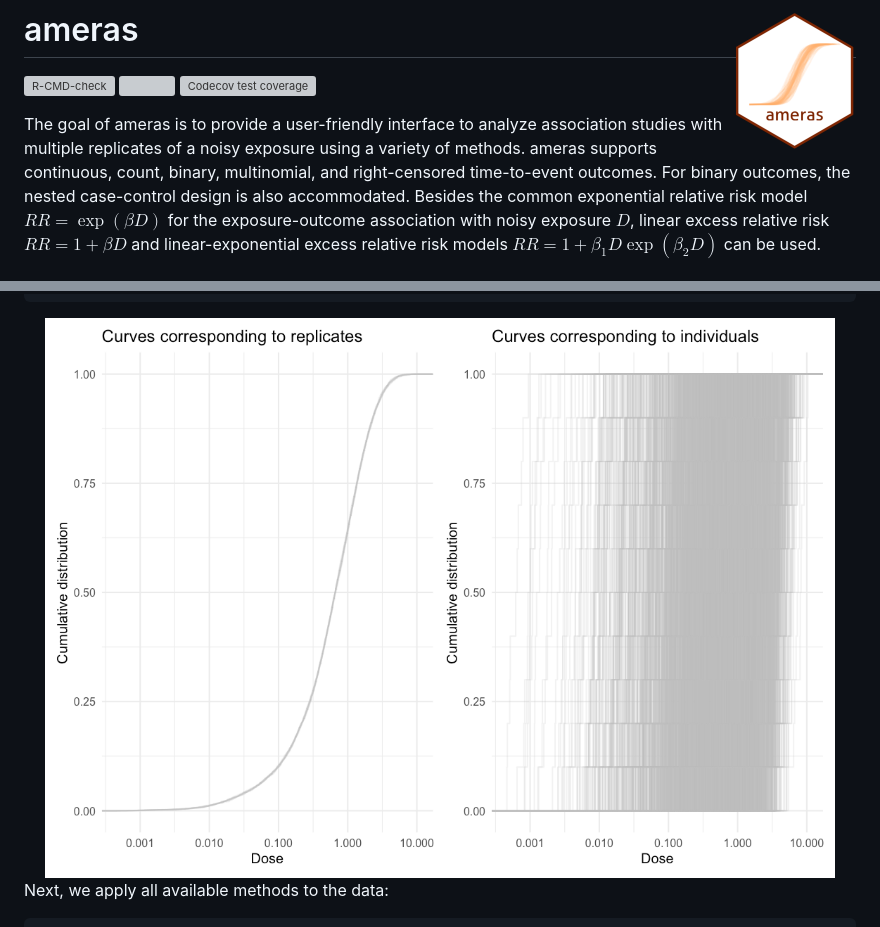
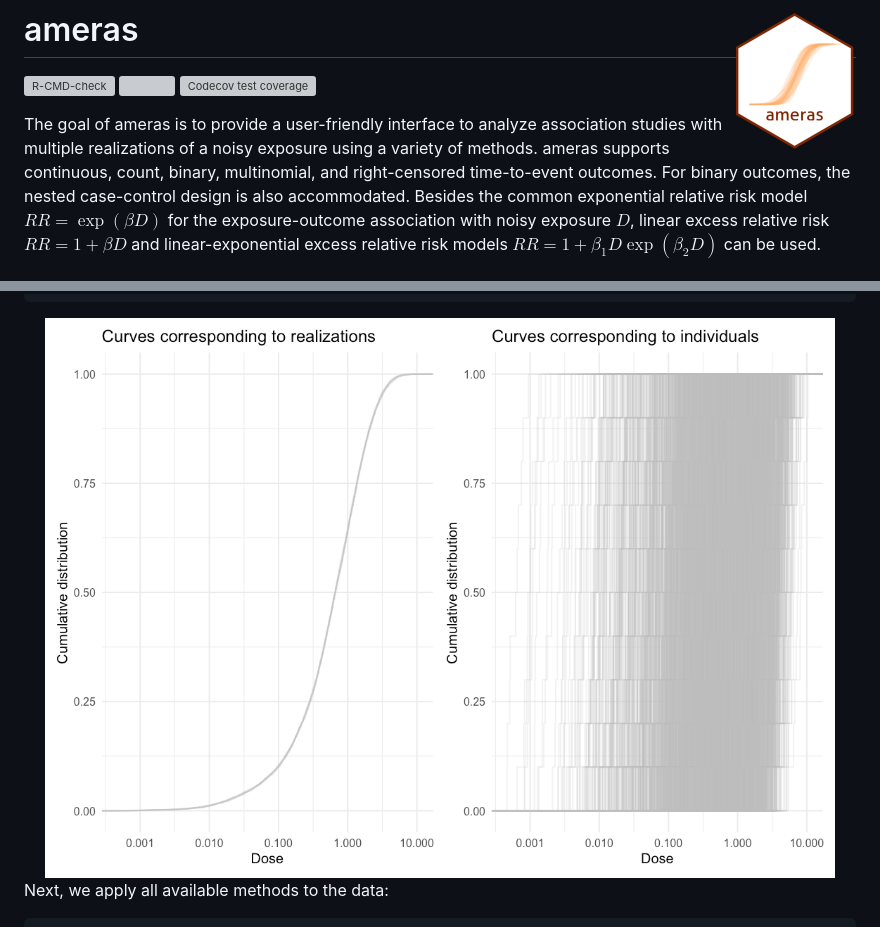
Before and after one commit to sanderroberti/ameras, a Markdown page: README.md, 2 parts joined by grey strips. Drawn GitHub-style; pictures changed too: man/figures/README-unnamed-chunk-2-1.png; grey boxes are pictures that could not be loaded.

Commit message:
Built readme

```diff
--- a/README.md
+++ b/README.md
@@ -10,8 +10,8 @@ coverage](https://codecov.io/gh/sanderroberti/ameras/graph/badge.svg)](https://a
 <!-- badges: end -->
 
 The goal of ameras is to provide a user-friendly interface to analyze
-association studies with multiple replicates of a noisy exposure using a
-variety of methods. ameras supports continuous, count, binary,
+association studies with multiple realizations of a noisy exposure using
+a variety of methods. ameras supports continuous, count, binary,
 multinomial, and right-censored time-to-event outcomes. For binary
 outcomes, the nested case-control design is also accommodated. Besides
 the common exponential relative risk model $RR=\exp(\beta D)$ for the
```
Also changed, not shown: other parts of README.md (+28 -28 lines).
